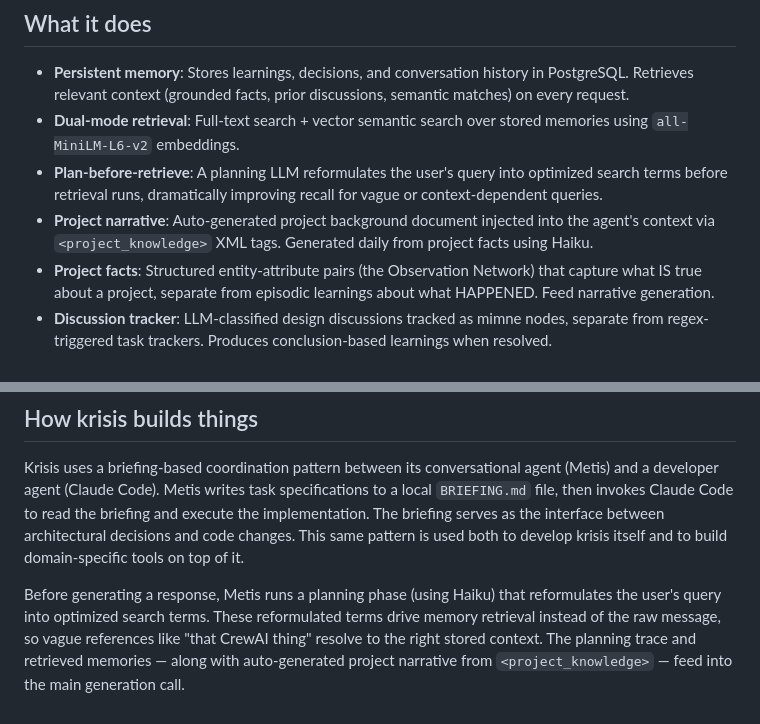
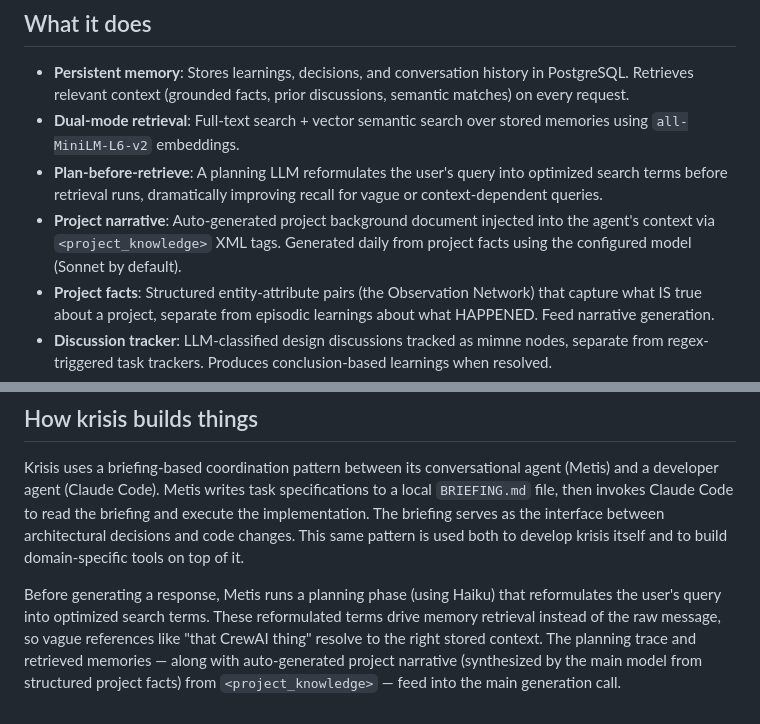
Before and after one commit to eikos-ai/krisis, a Markdown page: README.md, 2 parts joined by grey strips. GitHub-like rendering.

Commit message:
fix: README narrative generation uses Sonnet not Haiku

```diff
--- a/README.md
+++ b/README.md
@@ -15,7 +15,7 @@ See `docs/memory_architecture_draft_v1.pdf` for the full architecture descriptio
 - **Persistent memory**: Stores learnings, decisions, and conversation history in PostgreSQL. Retrieves relevant context (grounded facts, prior discussions, semantic matches) on every request.
 - **Dual-mode retrieval**: Full-text search + vector semantic search over stored memories using `all-MiniLM-L6-v2` embeddings.
 - **Plan-before-retrieve**: A planning LLM reformulates the user's query into optimized search terms before retrieval runs, dramatically improving recall for vague or context-dependent queries.
-- **Project narrative**: Auto-generated project background document injected into the agent's context via `<project_knowledge>` XML tags. Generated daily from project facts using Haiku.
+- **Project narrative**: Auto-generated project background document injected into the agent's context via `<project_knowledge>` XML tags. Generated daily from project facts using the configured model (Sonnet by default).
 - **Project facts**: Structured entity-attribute pairs (the Observation Network) that capture what IS true about a project, separate from episodic learnings about what HAPPENED. Feed narrative generation.
 - **Discussion tracker**: LLM-classified design discussions tracked as mimne nodes, separate from regex-triggered task trackers. Produces conclusion-based learnings when resolved.
 - **Write-time truth verification**: LLM contradiction check on `store_learning` prevents stale or contradictory facts from accumulating — catches semantic conflicts that embedding similarity alone misses.
@@ -401,4 +401,4 @@ Contributions and bug reports are welcome, but expect the codebase to move quick
 
 Krisis uses a briefing-based coordination pattern between its conversational agent (Metis) and a developer agent (Claude Code). Metis writes task specifications to a local `BRIEFING.md` file, then invokes Claude Code to read the briefing and execute the implementation. The briefing serves as the interface between architectural decisions and code changes. This same pattern is used both to develop krisis itself and to build domain-specific tools on top of it.
 
-Before generating a response, Metis runs a planning phase (using Haiku) that reformulates the user's query into optimized search terms. These reformulated terms drive memory retrieval instead of the raw message, so vague references like "that CrewAI thing" resolve to the right stored context. The planning trace and retrieved memories — along with auto-generated project narrative from `<project_knowledge>` — feed into the main generation call.
+Before generating a response, Metis runs a planning phase (using Haiku) that reformulates the user's query into optimized search terms. These reformulated terms drive memory retrieval instead of the raw message, so vague references like "that CrewAI thing" resolve to the right stored context. The planning trace and retrieved memories — along with auto-generated project narrative (synthesized by the main model from structured project facts) from `<project_knowledge>` — feed into the main generation call.
```
